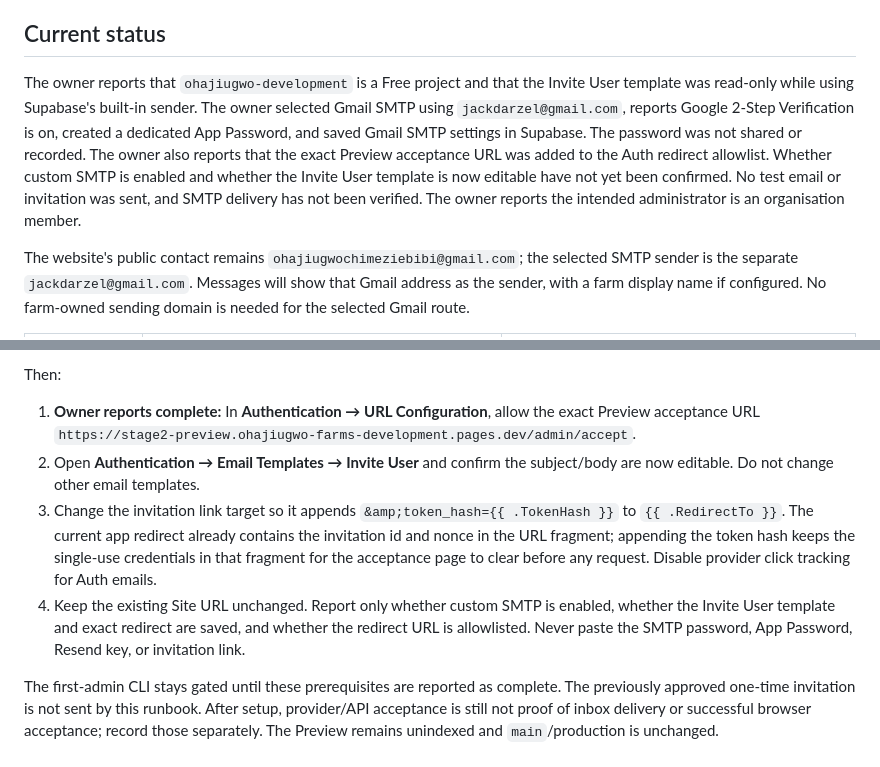
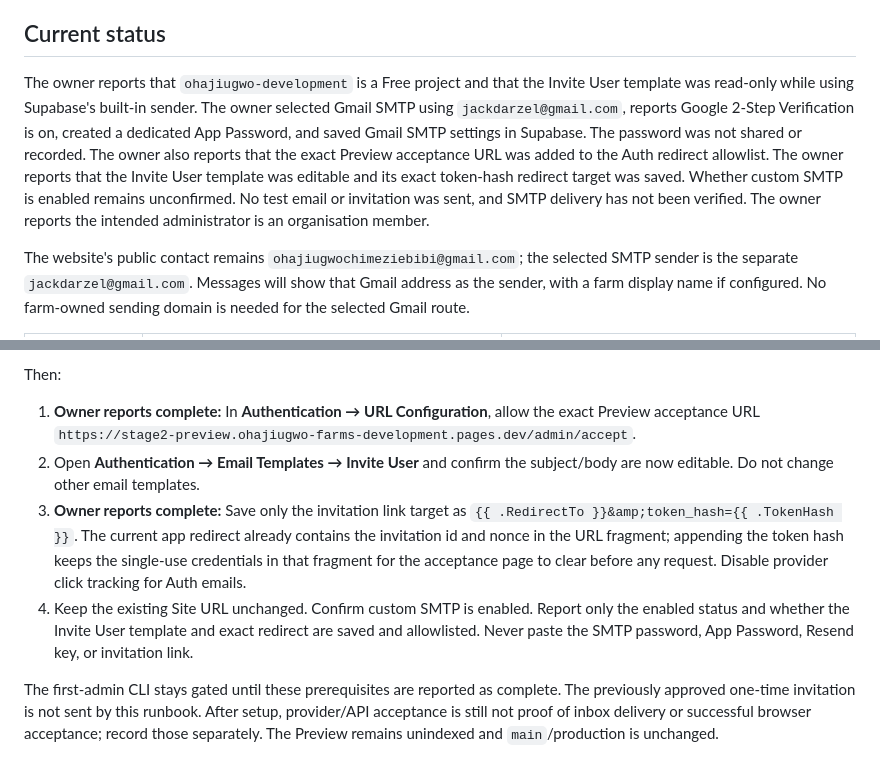
Before and after one commit to code-arvel/ohajiugwo-farms-development, a Markdown page: docs/SMTP-SETUP-OWNER-STEPS.md, 2 parts joined by grey strips. Rendered like a GitHub page.

```diff
--- a/docs/SMTP-SETUP-OWNER-STEPS.md
+++ b/docs/SMTP-SETUP-OWNER-STEPS.md
@@ -4,7 +4,7 @@ Updated 19 October 2026. This owner runbook records only owner-reported configur
 
 ## Current status
 
-The owner reports that `ohajiugwo-development` is a Free project and that the Invite User template was read-only while using Supabase's built-in sender. The owner selected Gmail SMTP using `jackdarzel@gmail.com`, reports Google 2-Step Verification is on, created a dedicated App Password, and saved Gmail SMTP settings in Supabase. The password was not shared or recorded. The owner also reports that the exact Preview acceptance URL was added to the Auth redirect allowlist. Whether custom SMTP is enabled and whether the Invite User template is now editable have not yet been confirmed. No test email or invitation was sent, and SMTP delivery has not been verified. The owner reports the intended administrator is an organisation member.
+The owner reports that `ohajiugwo-development` is a Free project and that the Invite User template was read-only while using Supabase's built-in sender. The owner selected Gmail SMTP using `jackdarzel@gmail.com`, reports Google 2-Step Verification is on, created a dedicated App Password, and saved Gmail SMTP settings in Supabase. The password was not shared or recorded. The owner also reports that the exact Preview acceptance URL was added to the Auth redirect allowlist. The owner reports that the Invite User template was editable and its exact token-hash redirect target was saved. Whether custom SMTP is enabled remains unconfirmed. No test email or invitation was sent, and SMTP delivery has not been verified. The owner reports the intended administrator is an organisation member.
 
 The website's public contact remains `ohajiugwochimeziebibi@gmail.com`; the selected SMTP sender is the separate `jackdarzel@gmail.com`. Messages will show that Gmail address as the sender, with a farm display name if configured. No farm-owned sending domain is needed for the selected Gmail route.
 
@@ -39,8 +39,8 @@ Then:
 
 1. **Owner reports complete:** In **Authentication → URL Configuration**, allow the exact Preview acceptance URL `https://stage2-preview.ohajiugwo-farms-development.pages.dev/admin/accept`.
 2. Open **Authentication → Email Templates → Invite User** and confirm the subject/body are now editable. Do not change other email templates.
-3. Change the invitation link target so it appends `&amp;token_hash={{ .TokenHash }}` to `{{ .RedirectTo }}`. The current app redirect already contains the invitation id and nonce in the URL fragment; appending the token hash keeps the single-use credentials in that fragment for the acceptance page to clear before any request. Disable provider click tracking for Auth emails.
-4. Keep the existing Site URL unchanged. Report only whether custom SMTP is enabled, whether the Invite User template and exact redirect are saved, and whether the redirect URL is allowlisted. Never paste the SMTP password, App Password, Resend key, or invitation link.
+3. **Owner reports complete:** Save only the invitation link target as `{{ .RedirectTo }}&amp;token_hash={{ .TokenHash }}`. The current app redirect already contains the invitation id and nonce in the URL fragment; appending the token hash keeps the single-use credentials in that fragment for the acceptance page to clear before any request. Disable provider click tracking for Auth emails.
+4. Keep the existing Site URL unchanged. Confirm custom SMTP is enabled. Report only the enabled status and whether the Invite User template and exact redirect are saved and allowlisted. Never paste the SMTP password, App Password, Resend key, or invitation link.
 
 The first-admin CLI stays gated until these prerequisites are reported as complete. The previously approved one-time invitation is not sent by this runbook. After setup, provider/API acceptance is still not proof of inbox delivery or successful browser acceptance; record those separately. The Preview remains unindexed and `main`/production is unchanged.
 
```
Also changed, not shown: HANDOFF.md (+2 -2 lines), docs/STAGE-2-CHECKLIST.md (+3 -3 lines).
